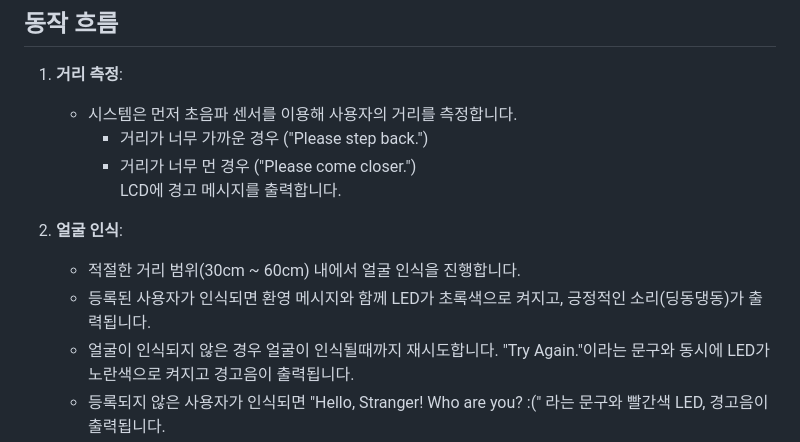
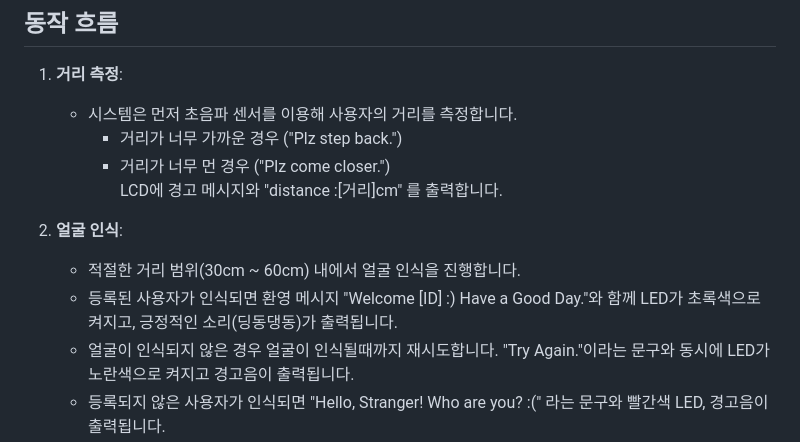
Before and after one commit to sebinyday/raspberrypi_final_project, a Markdown page: README.md, the part around the change. Rendered like a GitHub page.

```diff
--- a/README.md
+++ b/README.md
@@ -15,13 +15,13 @@
 
 1. **거리 측정**:
    - 시스템은 먼저 초음파 센서를 이용해 사용자의 거리를 측정합니다.
-        - 거리가 너무 가까운 경우 ("Please step back.")
-        - 거리가 너무 먼 경우 ("Please come closer.") \
-        LCD에 경고 메시지를 출력합니다.
+        - 거리가 너무 가까운 경우 ("Plz step back.")
+        - 거리가 너무 먼 경우 ("Plz come closer.") \
+        LCD에 경고 메시지와 "distance :[거리]cm" 를 출력합니다.
 
 2. **얼굴 인식**:
    - 적절한 거리 범위(30cm ~ 60cm) 내에서 얼굴 인식을 진행합니다.
-   - 등록된 사용자가 인식되면 환영 메시지와 함께 LED가 초록색으로 켜지고, 긍정적인 소리(딩동댕동)가 출력됩니다.
+   - 등록된 사용자가 인식되면 환영 메시지 "Welcome [ID] :) Have a Good Day."와 함께 LED가 초록색으로 켜지고, 긍정적인 소리(딩동댕동)가 출력됩니다.
    - 얼굴이 인식되지 않은 경우 얼굴이 인식될때까지 재시도합니다. "Try Again."이라는 문구와 동시에 LED가 노란색으로 켜지고 경고음이 출력됩니다.
     - 등록되지 않은 사용자가 인식되면 "Hello, Stranger! Who are you? :(" 라는 문구와 빨간색 LED, 경고음이 출력됩니다.
 
```
